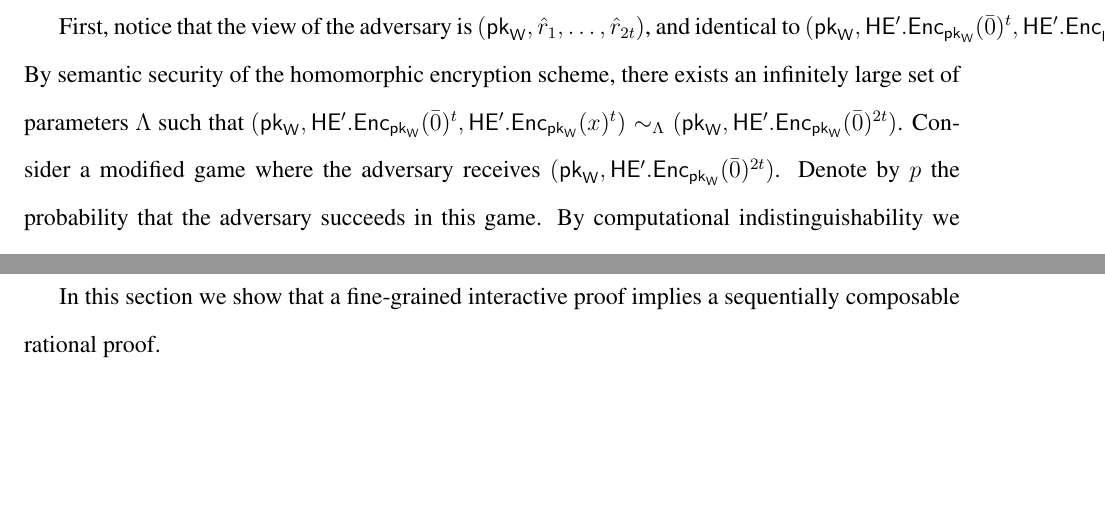
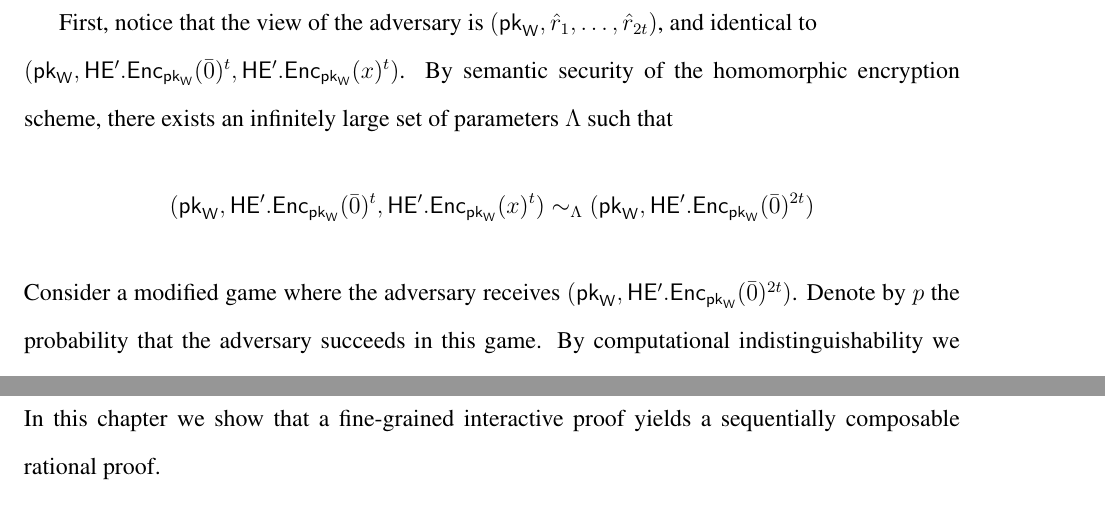
Before and after one commit to matteocam/thesis, a LaTeX thesis (main.tex, which reads FG-VC/VC-one-time.tex, appa.tex): two parts of pages 101 and 107 of 111, joined at a grey line, cut so that both start at the same text, the shorter picture padded with empty space. Compiled offline with pdfLaTeX; a LaTeX package or settings file that is missing is left out.

Commit message:
Fixed overflow

```diff
--- a/FG-VC/VC-one-time.tex
+++ b/FG-VC/VC-one-time.tex
@@ -114,8 +114,9 @@ Whenever the verification algorithm accepts, the adversary must have responded c
 Our goal is to bound the probability that the adversary succeeds in doing that.
 
 First, notice that the view of the adversary is
-$(\pkW, \hatr_1,\dots,\hatr_{2t})$, and identical to $(\pkW, \HEpEnc_{\pkW}(\zero)^t, \HEpEnc_{\pkW}(x)^t)$.
-By semantic security of the homomorphic encryption scheme, there exists an infinitely large set of parameters $\Lambda$ such that $ (\pkW, \HEpEnc_{\pkW}(\zero)^t, \HEpEnc_{\pkW}(x)^t) \lind (\pkW, \HEpEnc_{\pkW}(\zero)^{2t})$. Consider a modified game where the adversary receives  $(\pkW, \HEpEnc_{\pkW}(\zero)^{2t})$. Denote by $p$ the probability that the adversary succeeds in this game. By computational indistinguishability we have
+$(\pkW, \hatr_1,\dots,\hatr_{2t})$, and identical to \\
+$(\pkW, \HEpEnc_{\pkW}(\zero)^t, \HEpEnc_{\pkW}(x)^t)$.
+By semantic security of the homomorphic encryption scheme, there exists an infinitely large set of parameters $\Lambda$ such that $$ (\pkW, \HEpEnc_{\pkW}(\zero)^t, \HEpEnc_{\pkW}(x)^t) \lind (\pkW, \HEpEnc_{\pkW}(\zero)^{2t})$$ Consider a modified game where the adversary receives  $(\pkW, \HEpEnc_{\pkW}(\zero)^{2t})$. Denote by $p$ the probability that the adversary succeeds in this game. By computational indistinguishability we have
 \[
 \Pr[\advstar \text{ is correct on } (\hatr_1,\dots,\hatr_{t}) \text{ and incorrect on } (\hatr_{t+1},\dots,\hatr_{2t}) ] \leq p + \negl(\lambda)
 \]
--- a/appa.tex
+++ b/appa.tex
@@ -4,7 +4,8 @@
 \newtheorem*{theorem*}{Theorem}
 \newtheorem*{definition*}{Definition}
 
-In this section we show that a fine-grained interactive proof implies a sequentially composable rational proof.
+\noindent
+In this chapter we show that a fine-grained interactive proof yields a sequentially composable rational proof.
 
 \def\sndCls{\mathcal{C}}
 
```
Also changed, not shown: intro-rp.tex (+1 -1 lines), main.tex (+1 -0 lines), references.bib (+2 -2 lines), 1 other file.
